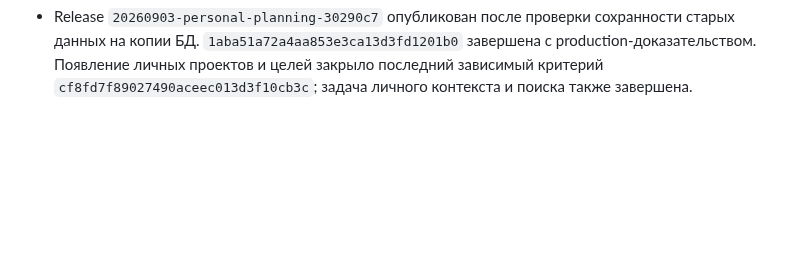
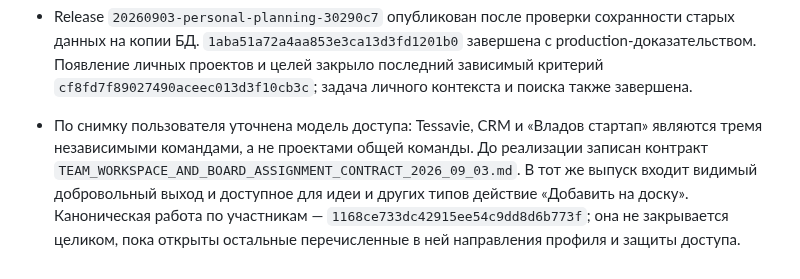
Before and after one commit to artkozk/Tessavia, a Markdown page: docs/product/ACTIVE_TASK_QUEUE_2026_09_03.md, the part around the change. GitHub-like rendering; blank space fills up the shorter version.

Commit message:
Define independent team workspace contract

```diff
--- a/docs/product/ACTIVE_TASK_QUEUE_2026_09_03.md
+++ b/docs/product/ACTIVE_TASK_QUEUE_2026_09_03.md
@@ -165,3 +165,12 @@
   завершена с production-доказательством. Появление личных проектов и целей
   закрыло последний зависимый критерий `cf8fd7f89027490aceec013d3f10cb3c`;
   задача личного контекста и поиска также завершена.
+
+- По снимку пользователя уточнена модель доступа: Tessavie, CRM и «Владов
+  стартап» являются тремя независимыми командами, а не проектами общей команды.
+  До реализации записан контракт
+  `TEAM_WORKSPACE_AND_BOARD_ASSIGNMENT_CONTRACT_2026_09_03.md`. В тот же выпуск
+  входит видимый добровольный выход и доступное для идеи и других типов действие
+  «Добавить на доску». Каноническая работа по участникам —
+  `1168ce733dc42915ee54c9dd8d6b773f`; она не закрывается целиком, пока открыты
+  остальные перечисленные в ней направления профиля и защиты доступа.
```
Also changed, not shown: docs/architecture/TEAM_WORKSPACE_AND_BOARD_ASSIGNMENT_CONTRACT_2026_09_03.md (added, +88 -0 lines).
